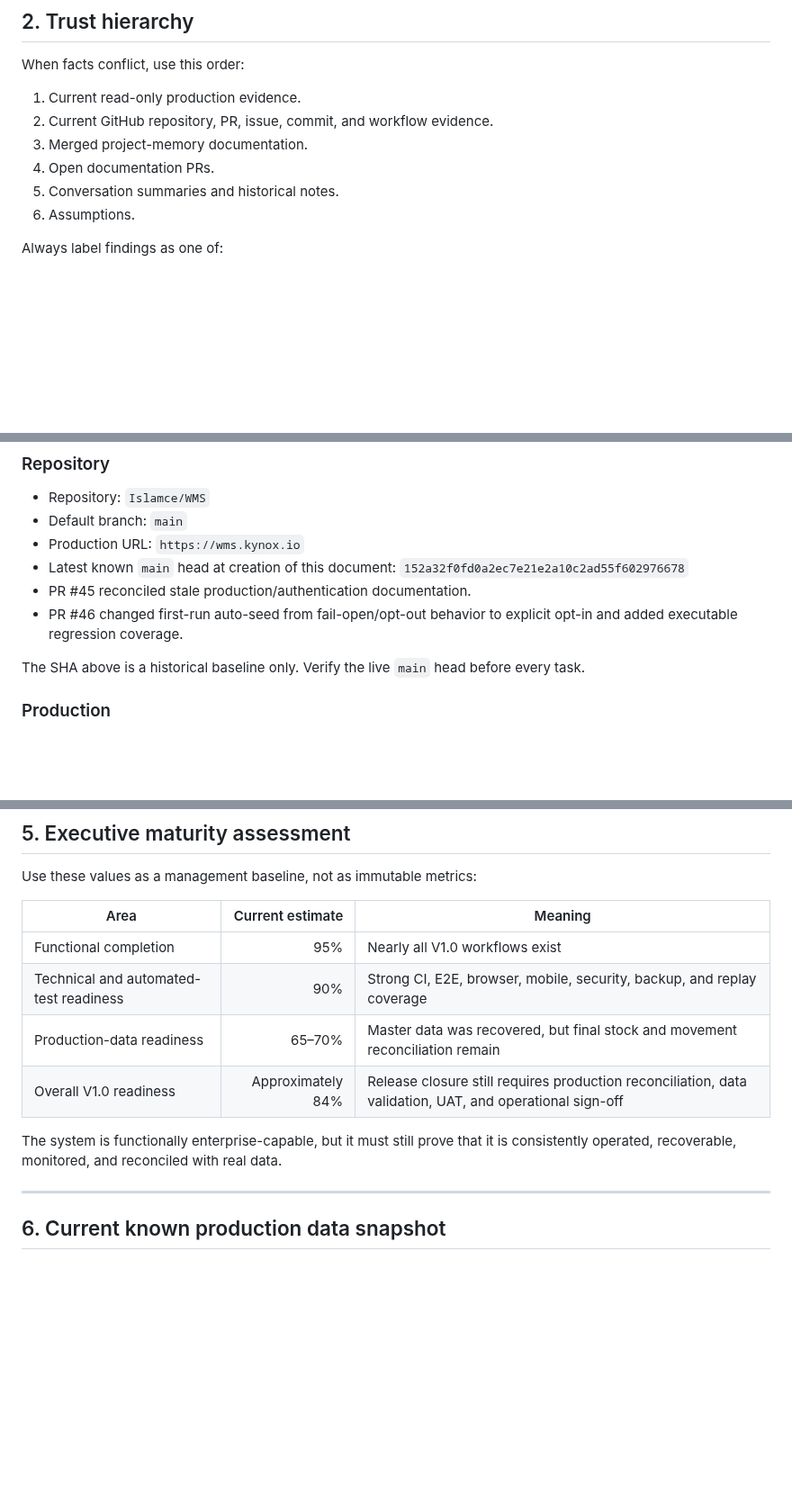
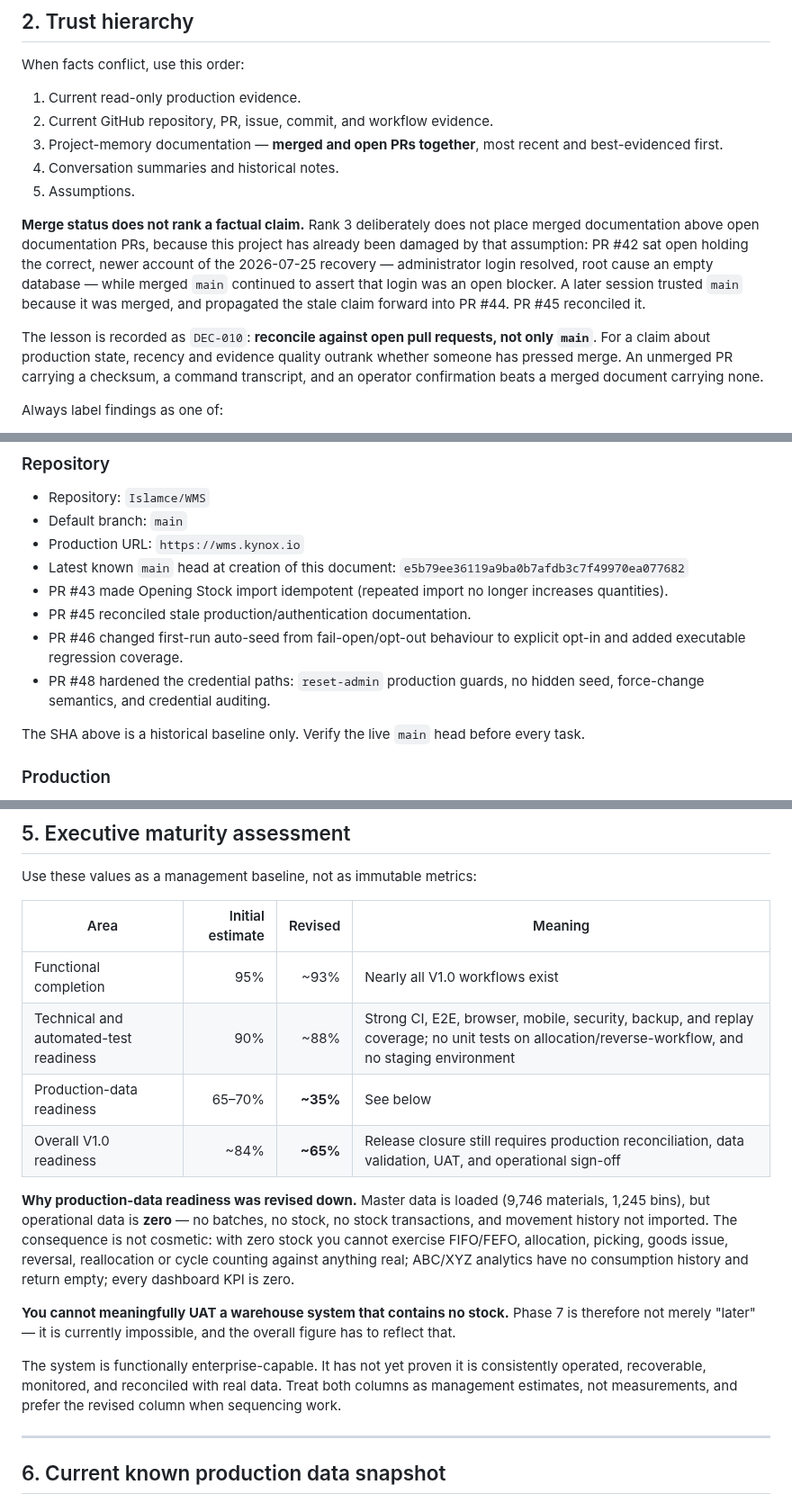
Before and after one commit to Islamce/WMS, a Markdown page: docs/WMS-UNIFIED-AI-HANDOFF.md, 3 parts joined by grey strips. Shown at 90% size. GitHub-like rendering; blank space fills up the shorter version.

Commit message:
docs: rebase handoff onto e5b79ee and correct trust hierarchy
Rebases the unified AI handoff onto current main and resolves the session-log
conflict by keeping both entries in chronological order.

Corrections applied on top of the original branch:

- Trust hierarchy: merged documentation no longer outranks open documentation
  PRs. That ordering is the exact assumption that damaged this project — PR #42
  sat open holding the correct account of the 2026-07-25 recovery while merged
  main asserted the opposite, and a later session propagated the stale claim
  into PR #44 precisely because main was merged. Merge status does not rank a
  factual claim; recency and evidence quality do (DEC-010).

- PR #48 context added throughout. The branch predated it, so the handoff did
  not record the second fail-open path: reset-admin ran the full demo seed when
  the roles table was empty, and defaulted to published credentials with no
  guard, confirmation or audit record. Also adds the credential lifecycle rules
  (DEC-012) and PR #43 to the baseline.

- Readiness assessment reconciled. Production-data readiness revised 65-70% ->
  ~35% and overall 84% -> ~65%, with the reason stated: master data is loaded
  but operational data is zero, so FIFO/FEFO, allocation, picking, goods issue
  and analytics cannot be exercised against anything real. Both columns are
  retained and labelled as estimates rather than silently overwritten.

- Baseline main SHA updated to e5b79ee; trailing newline added to CLAUDE.md.

Documentation only. No production command was run and no production data was
touched.

Co-Authored-By: Claude Opus 5 <noreply@anthropic.com>
Claude-Session: https://claude.ai/code/session_01Cu4KLZWQJ63gYRVbW66fWX

```diff
--- a/docs/WMS-UNIFIED-AI-HANDOFF.md
+++ b/docs/WMS-UNIFIED-AI-HANDOFF.md
@@ -37,10 +37,13 @@ When facts conflict, use this order:
 
 1. Current read-only production evidence.
 2. Current GitHub repository, PR, issue, commit, and workflow evidence.
-3. Merged project-memory documentation.
-4. Open documentation PRs.
-5. Conversation summaries and historical notes.
-6. Assumptions.
+3. Project-memory documentation — **merged and open PRs together**, most recent and best-evidenced first.
+4. Conversation summaries and historical notes.
+5. Assumptions.
+
+**Merge status does not rank a factual claim.** Rank 3 deliberately does not place merged documentation above open documentation PRs, because this project has already been damaged by that assumption: PR #42 sat open holding the correct, newer account of the 2026-07-25 recovery — administrator login resolved, root cause an empty database — while merged `main` continued to assert that login was an open blocker. A later session trusted `main` because it was merged, and propagated the stale claim forward into PR #44. PR #45 reconciled it.
+
+The lesson is recorded as `DEC-010`: **reconcile against open pull requests, not only `main`**. For a claim about production state, recency and evidence quality outrank whether someone has pressed merge. An unmerged PR carrying a checksum, a command transcript, and an operator confirmation beats a merged document carrying none.
 
 Always label findings as one of:
 
@@ -83,9 +86,11 @@ Then inspect relevant code, migrations, tests, PRs, issues, Actions runs, and Gi
 - Repository: `Islamce/WMS`
 - Default branch: `main`
 - Production URL: `https://wms.kynox.io`
-- Latest known `main` head at creation of this document: `152a32f0fd0a2ec7e21e2a10c2ad55f602976678`
+- Latest known `main` head at creation of this document: `e5b79ee36119a9ba0b7afdb3c7f49970ea077682`
+- PR #43 made Opening Stock import idempotent (repeated import no longer increases quantities).
 - PR #45 reconciled stale production/authentication documentation.
-- PR #46 changed first-run auto-seed from fail-open/opt-out behavior to explicit opt-in and added executable regression coverage.
+- PR #46 changed first-run auto-seed from fail-open/opt-out behaviour to explicit opt-in and added executable regression coverage.
+- PR #48 hardened the credential paths: `reset-admin` production guards, no hidden seed, force-change semantics, and credential auditing.
 
 The SHA above is a historical baseline only. Verify the live `main` head before every task.
 
@@ -119,14 +124,18 @@ The code on `main` now also fails closed when `ALLOW_AUTO_SEED` is absent. Produ
 
 Use these values as a management baseline, not as immutable metrics:
 
-| Area | Current estimate | Meaning |
-|---|---:|---|
-| Functional completion | 95% | Nearly all V1.0 workflows exist |
-| Technical and automated-test readiness | 90% | Strong CI, E2E, browser, mobile, security, backup, and replay coverage |
-| Production-data readiness | 65–70% | Master data was recovered, but final stock and movement reconciliation remain |
-| Overall V1.0 readiness | Approximately 84% | Release closure still requires production reconciliation, data validation, UAT, and operational sign-off |
+| Area | Initial estimate | Revised | Meaning |
+|---|---:|---:|---|
+| Functional completion | 95% | ~93% | Nearly all V1.0 workflows exist |
+| Technical and automated-test readiness | 90% | ~88% | Strong CI, E2E, browser, mobile, security, backup, and replay coverage; no unit tests on allocation/reverse-workflow, and no staging environment |
+| Production-data readiness | 65–70% | **~35%** | See below |
+| Overall V1.0 readiness | ~84% | **~65%** | Release closure still requires production reconciliation, data validation, UAT, and operational sign-off |
 
-The system is functionally enterprise-capable, but it must still prove that it is consistently operated, recoverable, monitored, and reconciled with real data.
+**Why production-data readiness was revised down.** Master data is loaded (9,746 materials, 1,245 bins), but operational data is **zero** — no batches, no stock, no stock transactions, and movement history not imported. The consequence is not cosmetic: with zero stock you cannot exercise FIFO/FEFO, allocation, picking, goods issue, reversal, reallocation or cycle counting against anything real; ABC/XYZ analytics have no consumption history and return empty; every dashboard KPI is zero.
+
+**You cannot meaningfully UAT a warehouse system that contains no stock.** Phase 7 is therefore not merely "later" — it is currently impossible, and the overall figure has to reflect that.
+
+The system is functionally enterprise-capable. It has not yet proven it is consistently operated, recoverable, monitored, and reconciled with real data. Treat both columns as management estimates, not measurements, and prefer the revised column when sequencing work.
 
 ---
 
```
Also changed, not shown: other parts of docs/WMS-UNIFIED-AI-HANDOFF.md (+10 -4 lines), CLAUDE.md (+5 -1 lines).
